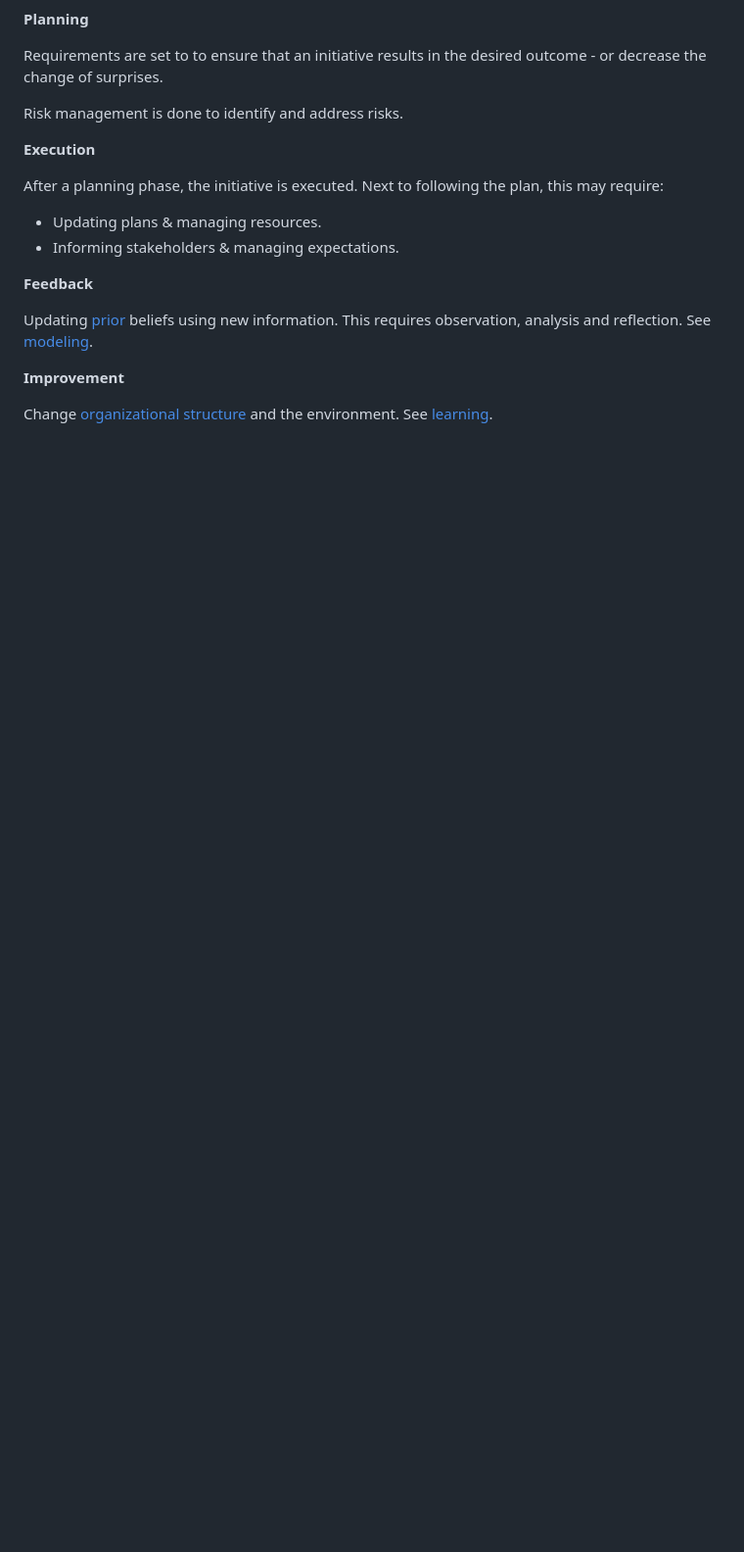
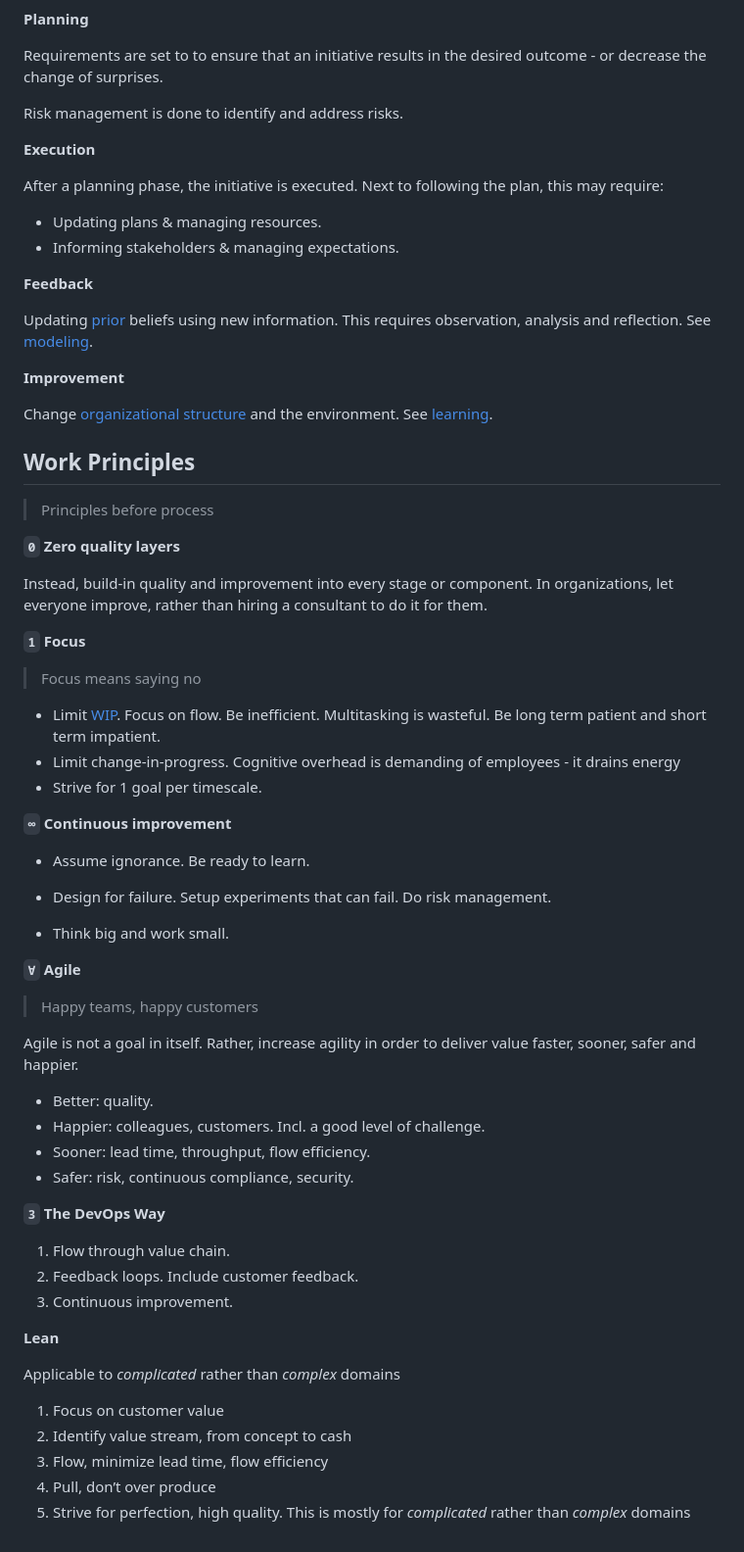
Before and after one commit to voschezang/coding-handbook, a Markdown page: labour.md, the part around one of its changes. Shown at 98% size. GitHub-like rendering; blank space fills up the shorter version.

Commit message:
add work prinicples

```diff
--- a/labour.md
+++ b/labour.md
@@ -105,3 +115,67 @@ Updating [prior](https://en.wikipedia.org/wiki/Bayesian_inference) beliefs using
 **Improvement**
 
 Change [organizational structure](organization-structure.md) and the environment. See [learning](learning.md).
+
+
+
+## Work Principles
+
+> Principles before process
+
+
+
+**`0` Zero quality layers**
+
+Instead, build-in quality and improvement into every stage or component. In organizations, let everyone improve, rather than hiring a consultant to do it for them.
+
+
+
+**`1` Focus**
+
+> Focus means saying no
+
+- Limit [WIP](https://en.wikipedia.org/wiki/Work_in_process). Focus on flow. Be inefficient. Multitasking is wasteful. Be long term patient and short term impatient.
+- Limit change-in-progress. Cognitive overhead is demanding of employees - it drains energy
+- Strive for 1 goal per timescale.
+
+
+
+**`∞` Continuous improvement**
+
+- Assume ignorance. Be ready to learn.
+
+- Design for failure. Setup experiments that can fail. Do risk management.
+- Think big and work small.
+
+
+
+**`∀` Agile**
+
+> Happy teams, happy customers
+
+Agile is not a goal in itself. Rather, increase agility in order to deliver value faster, sooner, safer and happier.
+
+- Better: quality.
+- Happier: colleagues, customers. Incl. a good level of challenge.
+- Sooner: lead time, throughput, flow efficiency.
+- Safer: risk, continuous compliance, security.
+
+
+
+**`3` The DevOps Way**
+
+1. Flow through value chain.
+2. Feedback loops. Include customer feedback.
+3. Continuous improvement.
+
+
+
+**Lean**
+
+Applicable to *complicated* rather than *complex* domains
+
+1. Focus on customer value
+2. Identify value stream, from concept to cash
+3. Flow, minimize lead time, flow efficiency
+4. Pull, don’t over produce
+5. Strive for perfection, high quality.  This is mostly for *complicated* rather than *complex* domains
```
Also changed, not shown: other parts of labour.md (+10 -0 lines), learning.md (+2 -2 lines), product-management.md (+20 -1 lines).
